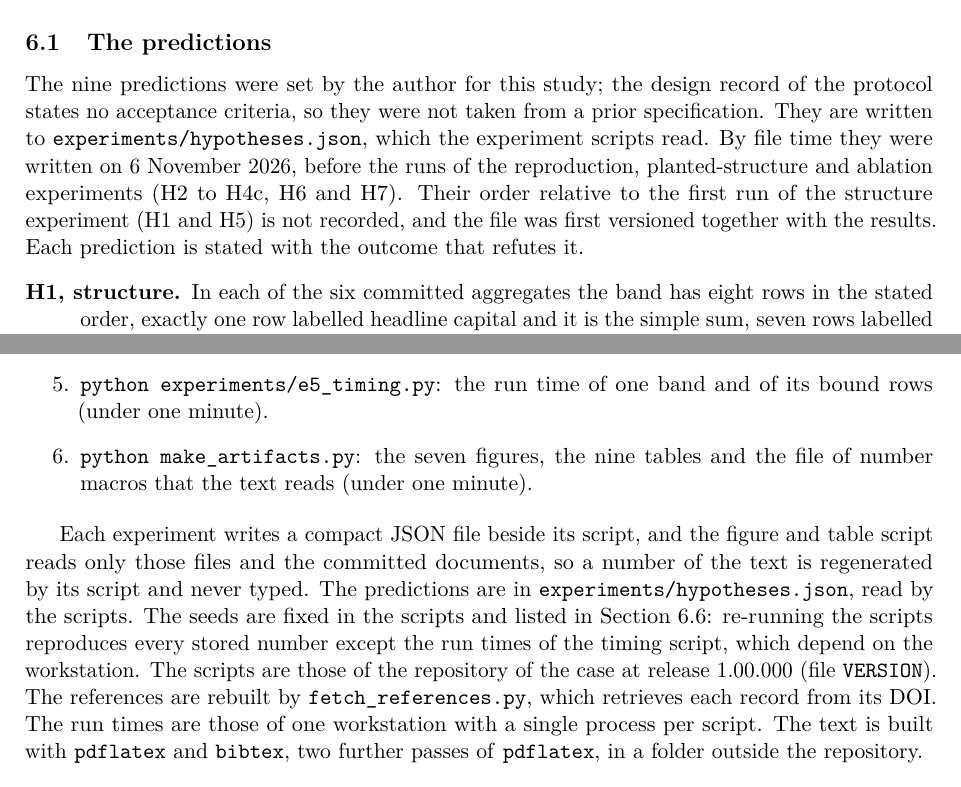
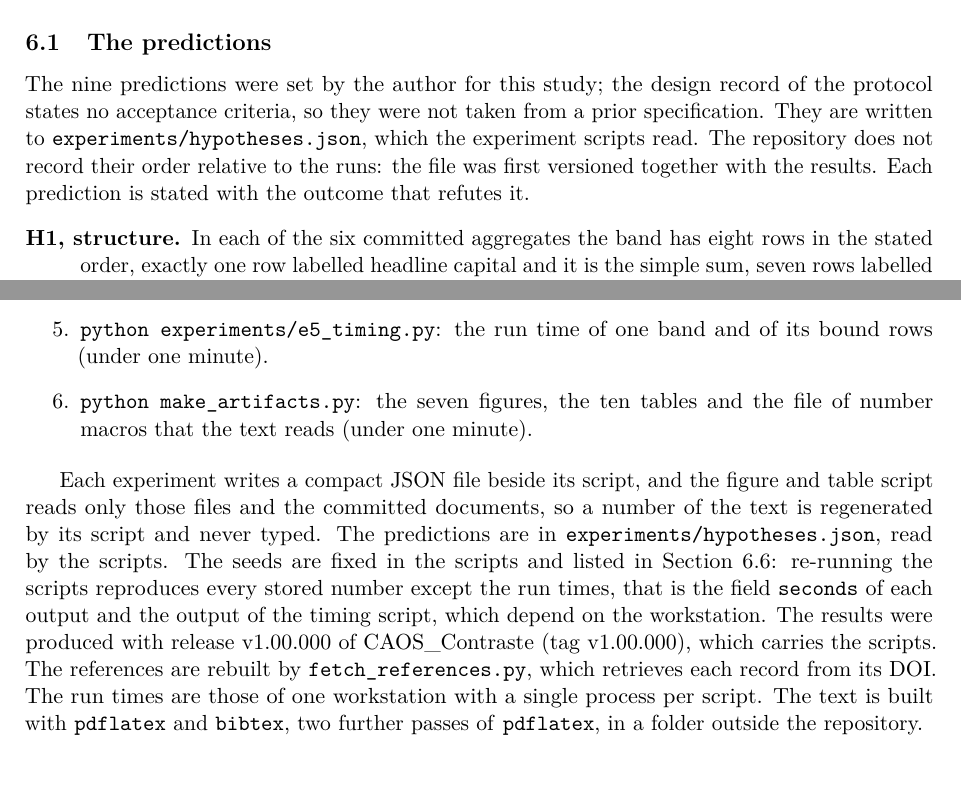
Before and after one commit to fsantibanezleal/CAOS_Contraste, a LaTeX paper (manuscripts/dependence-band-with-every-aggregate/main.tex, which reads manuscripts/dependence-band-with-every-aggregate/sections/06-experimental-design.tex, manuscripts/dependence-band-with-every-aggregate/sections/11-reproducibility.tex): two parts of pages 16 and 33 of 37, joined at a grey line, cut so that both start at the same text. Compiled offline with pdfLaTeX.

Commit message:
Manuscript second fix: dependence band (confirmation N1 to N10): the predictions' provenance from git only (first versioned with the results; no record of their order), Rosenberg and Schuermann as their abstract says, the release citation in the standard form, ten tables, the abstract at 248 words as rendered

```diff
--- a/manuscripts/dependence-band-with-every-aggregate/sections/06-experimental-design.tex
+++ b/manuscripts/dependence-band-with-every-aggregate/sections/06-experimental-design.tex
@@ -11,9 +11,8 @@ is committed beside the manuscript and is run from the repository root.
 
 The nine predictions were set by the author for this study; the design record of the protocol states no acceptance criteria, so they
 were not taken from a prior specification. They are written to \texttt{experiments/hypotheses.json}, which the experiment scripts
-read. By file time they were written on 6 November 2026, before the runs of the reproduction, planted-structure and ablation
-experiments (H2 to H4c, H6 and H7). Their order relative to the first run of the structure experiment (H1 and H5) is not recorded,
-and the file was first versioned together with the results. Each prediction is stated with the outcome that refutes it.
+read. The repository does not record their order relative to the runs: the file was first versioned together with
+the results. Each prediction is stated with the outcome that refutes it.
 \begin{description}
 \item[H1, structure.] In each of the six committed aggregates the band has eight rows in the stated order, exactly one row labelled
 headline capital and it is the simple sum, seven rows labelled information, one horizon and one confidence level, and an Euler
--- a/manuscripts/dependence-band-with-every-aggregate/sections/11-reproducibility.tex
+++ b/manuscripts/dependence-band-with-every-aggregate/sections/11-reproducibility.tex
@@ -19,7 +19,7 @@ structures with 20 samples each and the two calibrated comparators (about 9 minu
 \item \texttt{python experiments/e4\_ablation.py}: the level mismatch, the tests,
 the Euler allocation over 20 seeds and the ablation variants (under one minute; it reads the output of the third).
 \item \texttt{python experiments/e5\_timing.py}: the run time of one band and of its bound rows (under one minute).
-\item \texttt{python make\_artifacts.py}: the seven figures, the nine tables and the
+\item \texttt{python make\_artifacts.py}: the seven figures, the ten tables and the
 file of number macros that the text reads (under one minute).
 \end{enumerate}
 
@@ -27,8 +27,8 @@ Each experiment writes a compact JSON file beside its script, and the figure and
 committed documents, so a number of the text is regenerated by its script and never typed. The predictions are in
 \texttt{experiments/hypotheses.json}, read by the scripts. The seeds are fixed in the
 scripts and listed in Section~\ref{sec:design-statistics}: re-running the scripts reproduces every stored number except the run
-times of the timing script, which depend on the workstation. The scripts are those of the repository of the case at release
-1.00.000 (file \texttt{VERSION}). The
+times, that is the field \texttt{seconds} of each output and the output of the timing script, which depend on the workstation. The results were produced with release v1.00.000 of CAOS\_Contraste (tag v1.00.000), which carries the scripts. % voice-ok: citation of the product release the results were produced with
+The
 references are rebuilt by \texttt{fetch\_references.py}, which retrieves each record from its DOI. The run times are those of one
 workstation with a single process per script. The text is built with \texttt{pdflatex} and \texttt{bibtex}, two further passes of
 \texttt{pdflatex}, in a folder outside the repository.
```
Also changed, not shown: manuscripts/dependence-band-with-every-aggregate/sections/00-abstract.tex (+3 -3 lines), manuscripts/dependence-band-with-every-aggregate/sections/02-related-work.tex (+1 -1 lines), manuscripts/dependence-band-with-every-aggregate/sections/04-proposed-method.tex (+1 -1 lines), manuscripts/dependence-band-with-every-aggregate/sections/08-ablation.tex (+1 -1 lines), manuscripts/dependence-band-with-every-aggregate/sections/09-discussion.tex (+3 -3 lines), manuscripts/dependence-band-with-every-aggregate/sections/10-limitations.tex (+1 -1 lines), 1 other file.
